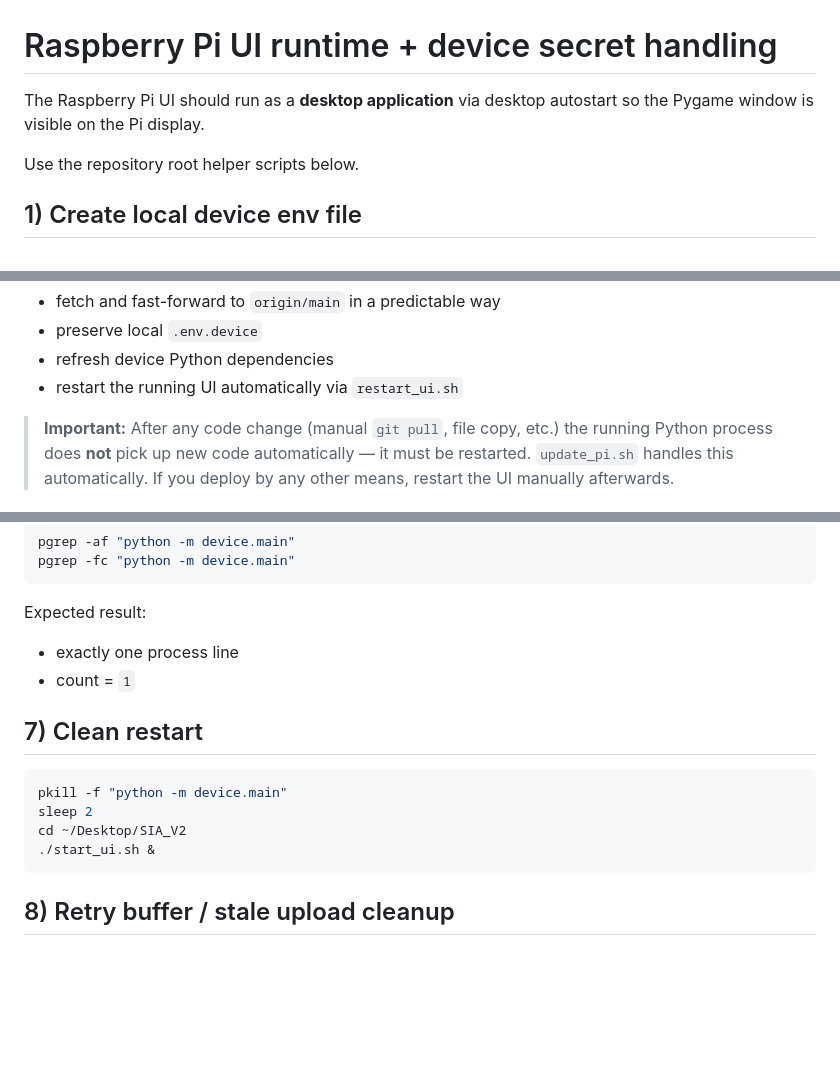
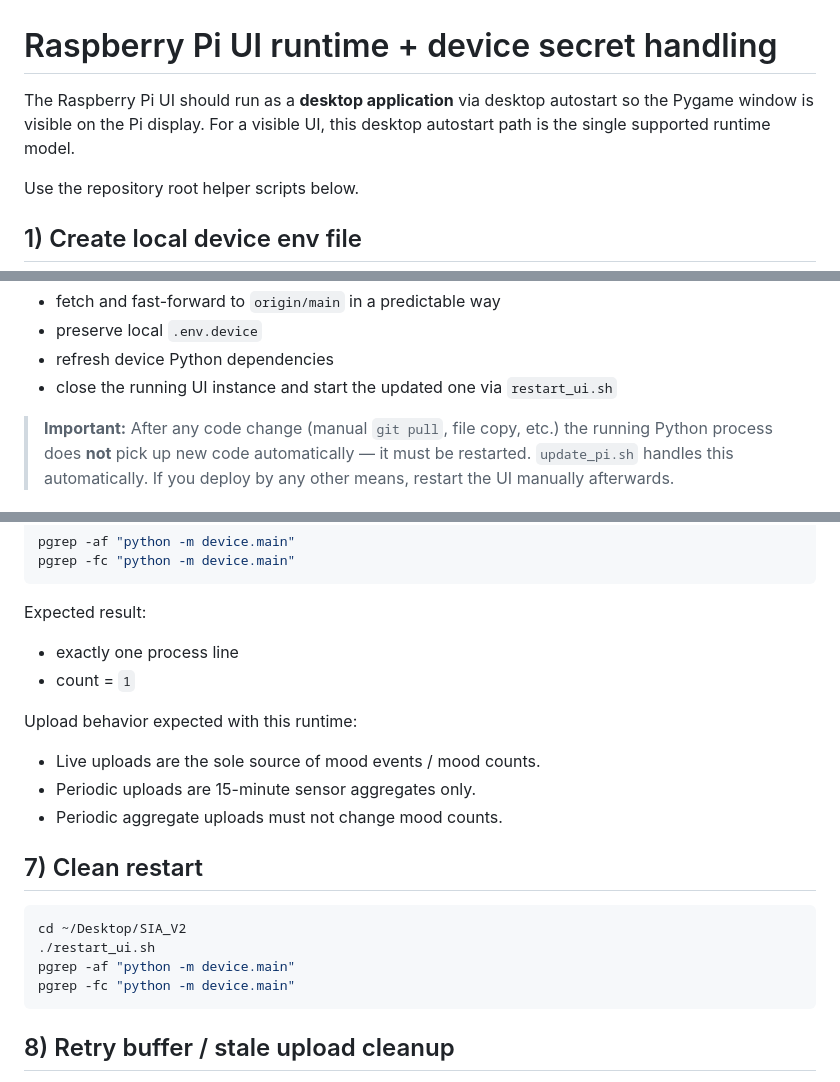
Before and after one commit to BoLibOde/SIA_V2, a Markdown page: PI_SETUP.md, 3 parts joined by grey strips. Drawn GitHub-style; blank space fills up the shorter version.

Commit message:
Update Pi runtime and upload behavior docs

````diff
--- a/PI_SETUP.md
+++ b/PI_SETUP.md
@@ -1,7 +1,8 @@
 # Raspberry Pi UI runtime + device secret handling
 
 The Raspberry Pi UI should run as a **desktop application** via desktop autostart so the
-Pygame window is visible on the Pi display.
+Pygame window is visible on the Pi display. For a visible UI, this desktop autostart path
+is the single supported runtime model.
 
 Use the repository root helper scripts below.
 
@@ -77,7 +79,7 @@ chmod +x restart_ui.sh update_pi.sh
 - fetch and fast-forward to `origin/main` in a predictable way
 - preserve local `.env.device`
 - refresh device Python dependencies
-- restart the running UI automatically via `restart_ui.sh`
+- close the running UI instance and start the updated one via `restart_ui.sh`
 
 > **Important:** After any code change (manual `git pull`, file copy, etc.) the running
 > Python process does **not** pick up new code automatically — it must be restarted.
@@ -111,13 +113,19 @@ Expected result:
 - exactly one process line
 - count = `1`
 
+Upload behavior expected with this runtime:
+
+- Live uploads are the sole source of mood events / mood counts.
+- Periodic uploads are 15-minute sensor aggregates only.
+- Periodic aggregate uploads must not change mood counts.
+
 ## 7) Clean restart
 
 ```bash
-pkill -f "python -m device.main"
-sleep 2
 cd ~/Desktop/SIA_V2
-./start_ui.sh &
+./restart_ui.sh
+pgrep -af "python -m device.main"
+pgrep -fc "python -m device.main"
 ```
 
 ## 8) Retry buffer / stale upload cleanup
````
Also changed, not shown: other parts of PI_SETUP.md (+2 -1 lines), README.md (+11 -7 lines), docs/architecture.md (+3 -0 lines).
